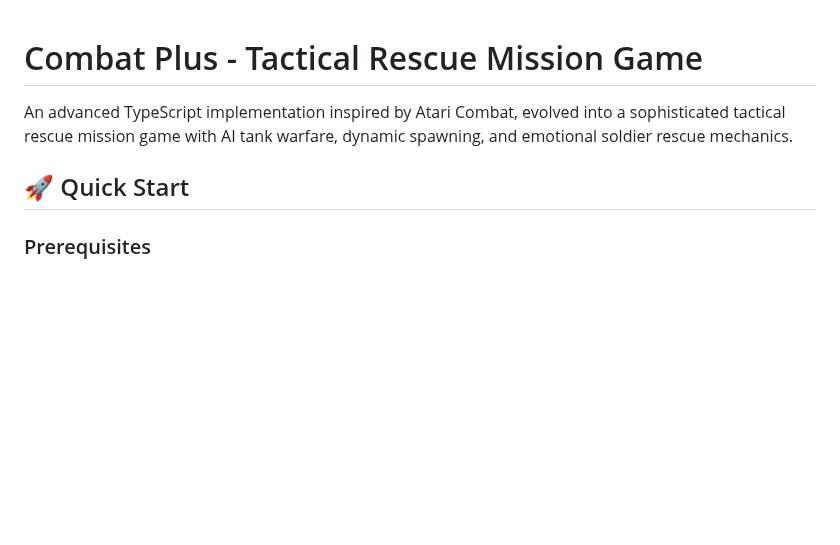
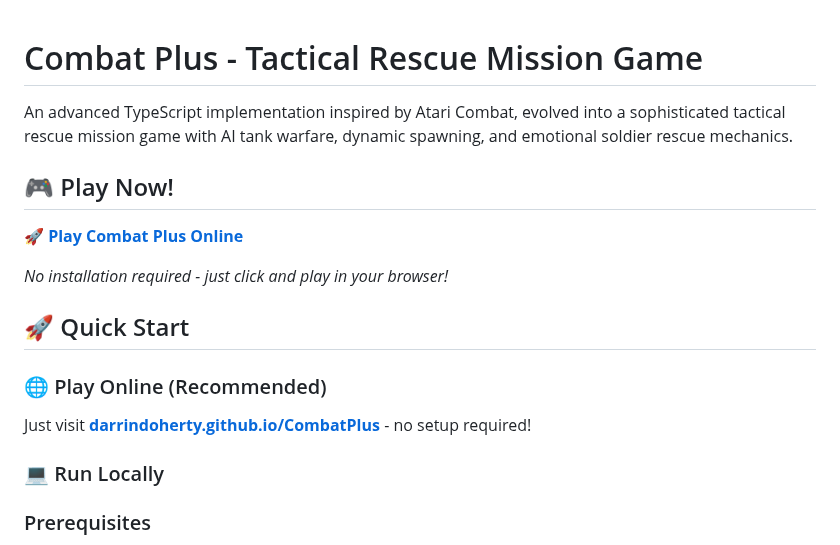
Before and after one commit to DarrinDoherty/CombatPlus, a Markdown page: README.md, the part around the change. Rendered like a GitHub page; blank space fills up the shorter version.

Commit message:
Add GitHub Pages live demo link to README
- Added prominent 'Play Now!' section at top with direct link
- Users can now play instantly at darrindoherty.github.io/CombatPlus/
- Reorganized Quick Start to show online vs local options
- Makes the game more accessible to casual players

```diff
--- a/README.md
+++ b/README.md
@@ -2,7 +2,19 @@
 
 An advanced TypeScript implementation inspired by Atari Combat, evolved into a sophisticated tactical rescue mission game with AI tank warfare, dynamic spawning, and emotional soldier rescue mechanics.
 
+## 🎮 Play Now!
+
+**[🚀 Play Combat Plus Online](https://darrindoherty.github.io/CombatPlus/)**
+
+*No installation required - just click and play in your browser!*
+
 ## 🚀 Quick Start
+
+### 🌐 Play Online (Recommended)
+
+Just visit **[darrindoherty.github.io/CombatPlus](https://darrindoherty.github.io/CombatPlus/)** - no setup required!
+
+### 💻 Run Locally
 
 ### Prerequisites
 
```
